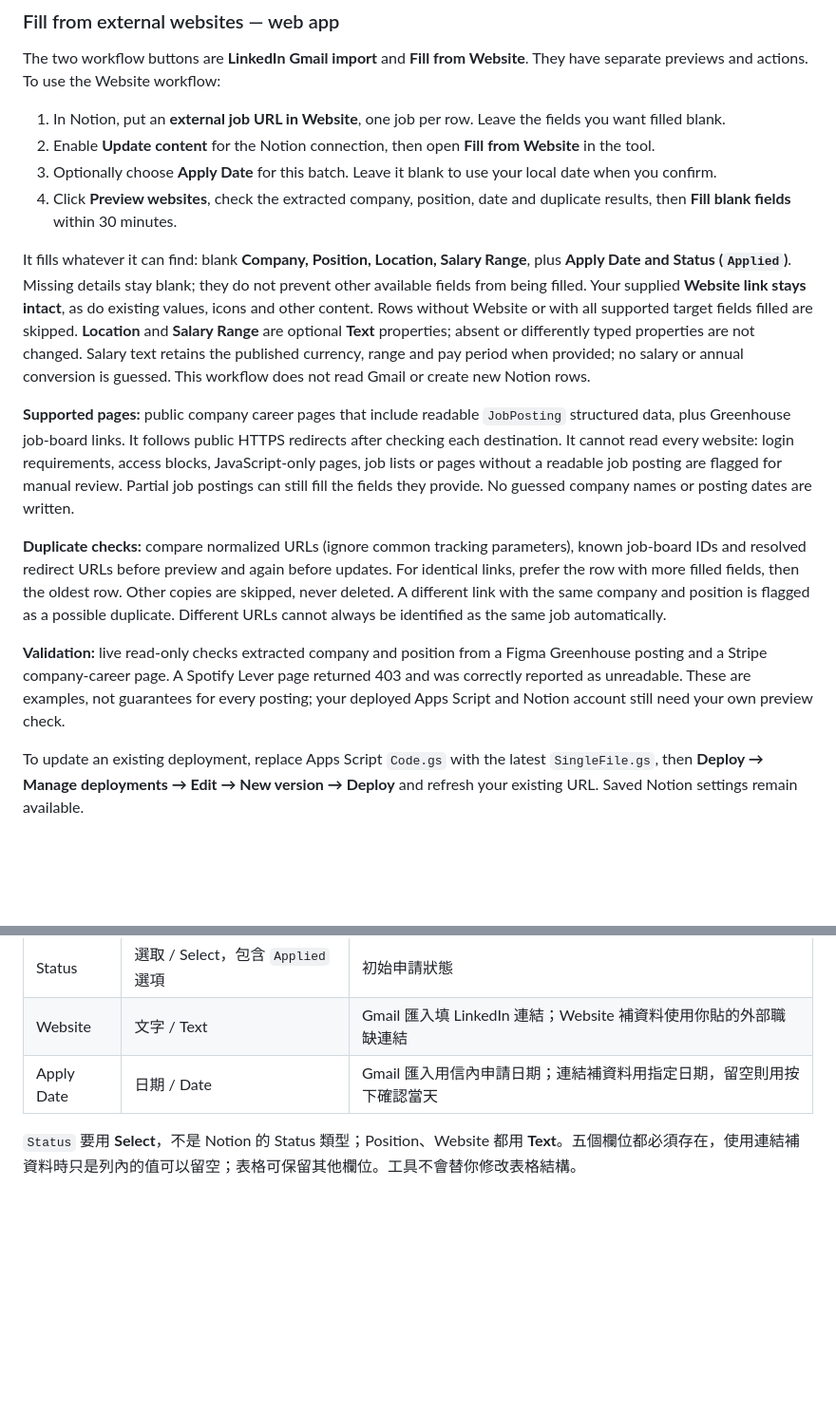
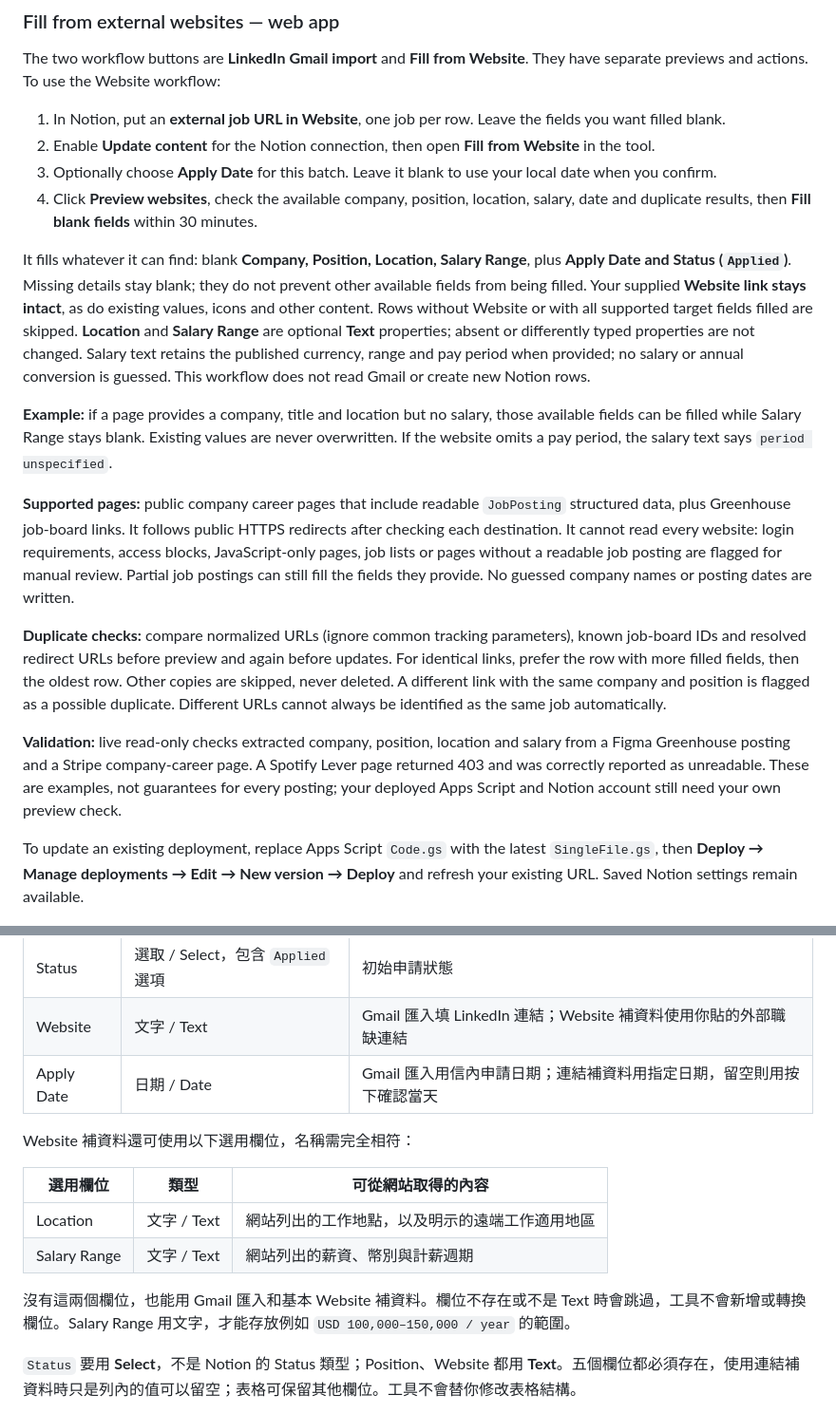
Before and after one commit to Leanne404/job-application-notion-importer, a Markdown page: README.md, 2 parts joined by grey strips. Shown at 95% size. Drawn GitHub-style; blank space fills up the shorter version.

```diff
--- a/README.md
+++ b/README.md
@@ -97,15 +106,17 @@ The two workflow buttons are **LinkedIn Gmail import** and **Fill from Website**
 1. In Notion, put an **external job URL in Website**, one job per row. Leave the fields you want filled blank.
 2. Enable **Update content** for the Notion connection, then open **Fill from Website** in the tool.
 3. Optionally choose **Apply Date** for this batch. Leave it blank to use your local date when you confirm.
-4. Click **Preview websites**, check the extracted company, position, date and duplicate results, then **Fill blank fields** within 30 minutes.
+4. Click **Preview websites**, check the available company, position, location, salary, date and duplicate results, then **Fill blank fields** within 30 minutes.
 
 It fills whatever it can find: blank **Company, Position, Location, Salary Range**, plus **Apply Date and Status (`Applied`)**. Missing details stay blank; they do not prevent other available fields from being filled. Your supplied **Website link stays intact**, as do existing values, icons and other content. Rows without Website or with all supported target fields filled are skipped. **Location** and **Salary Range** are optional **Text** properties; absent or differently typed properties are not changed. Salary text retains the published currency, range and pay period when provided; no salary or annual conversion is guessed. This workflow does not read Gmail or create new Notion rows.
+
+**Example:** if a page provides a company, title and location but no salary, those available fields can be filled while Salary Range stays blank. Existing values are never overwritten. If the website omits a pay period, the salary text says `period unspecified`.
 
 **Supported pages:** public company career pages that include readable `JobPosting` structured data, plus Greenhouse job-board links. It follows public HTTPS redirects after checking each destination. It cannot read every website: login requirements, access blocks, JavaScript-only pages, job lists or pages without a readable job posting are flagged for manual review. Partial job postings can still fill the fields they provide. No guessed company names or posting dates are written.
 
 **Duplicate checks:** compare normalized URLs (ignore common tracking parameters), known job-board IDs and resolved redirect URLs before preview and again before updates. For identical links, prefer the row with more filled fields, then the oldest row. Other copies are skipped, never deleted. A different link with the same company and position is flagged as a possible duplicate. Different URLs cannot always be identified as the same job automatically.
 
-**Validation:** live read-only checks extracted company and position from a Figma Greenhouse posting and a Stripe company-career page. A Spotify Lever page returned 403 and was correctly reported as unreadable. These are examples, not guarantees for every posting; your deployed Apps Script and Notion account still need your own preview check.
+**Validation:** live read-only checks extracted company, position, location and salary from a Figma Greenhouse posting and a Stripe company-career page. A Spotify Lever page returned 403 and was correctly reported as unreadable. These are examples, not guarantees for every posting; your deployed Apps Script and Notion account still need your own preview check.
 
 To update an existing deployment, replace Apps Script `Code.gs` with the latest `SingleFile.gs`, then **Deploy → Manage deployments → Edit → New version → Deploy** and refresh your existing URL. Saved Notion settings remain available.
 
@@ -277,6 +288,15 @@ References: [Apps Script deployment](https://developers.google.com/apps-script/g
 | Status | 選取 / Select，包含 `Applied` 選項 | 初始申請狀態 |
 | Website | 文字 / Text | Gmail 匯入填 LinkedIn 連結；Website 補資料使用你貼的外部職缺連結 |
 | Apply Date | 日期 / Date | Gmail 匯入用信內申請日期；連結補資料用指定日期，留空則用按下確認當天 |
+
+Website 補資料還可使用以下選用欄位，名稱需完全相符：
+
+| 選用欄位 | 類型 | 可從網站取得的內容 |
+|---|---|---|
+| Location | 文字 / Text | 網站列出的工作地點，以及明示的遠端工作適用地區 |
+| Salary Range | 文字 / Text | 網站列出的薪資、幣別與計薪週期 |
+
+沒有這兩個欄位，也能用 Gmail 匯入和基本 Website 補資料。欄位不存在或不是 Text 時會跳過，工具不會新增或轉換欄位。Salary Range 用文字，才能存放例如 `USD 100,000–150,000 / year` 的範圍。
 
 `Status` 要用 **Select**，不是 Notion 的 Status 類型；Position、Website 都用 **Text**。五個欄位都必須存在，使用連結補資料時只是列內的值可以留空；表格可保留其他欄位。工具不會替你修改表格結構。
 
```
Also changed, not shown: other parts of README.md (+19 -8 lines).
